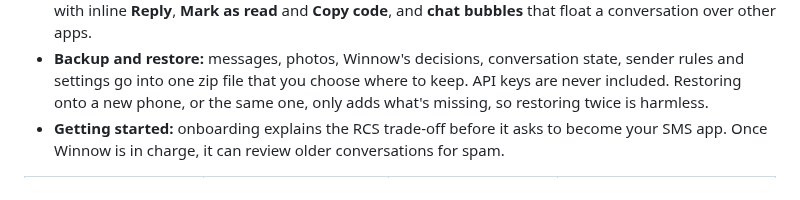
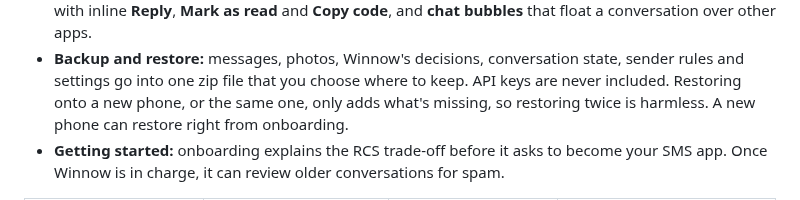
Before and after one commit to ericflo/winnow, a Markdown page: README.md, the part around the change. Drawn GitHub-style.

```diff
--- a/README.md
+++ b/README.md
@@ -84,7 +84,7 @@ messages can't be tapped.
 - **Backup and restore:** messages, photos, Winnow's decisions, conversation state, sender
   rules and settings go into one zip file that you choose where to keep. API keys are never
   included. Restoring onto a new phone, or the same one, only adds what's missing, so
-  restoring twice is harmless.
+  restoring twice is harmless. A new phone can restore right from onboarding.
 - **Getting started:** onboarding explains the RCS trade-off before it asks to become your
   SMS app. Once Winnow is in charge, it can review older conversations for spam.
 
```
Also changed, not shown: docs/screenshots/onboarding-restore.png (added), 3 other files.
